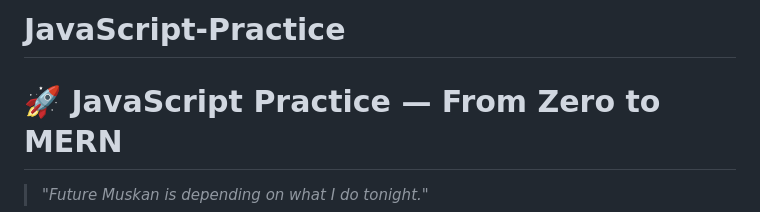
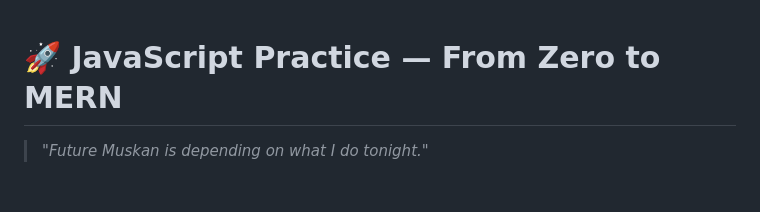
Before and after one commit to muskanm07/JavaScript-Practice, a Markdown page: README.md, the part around the change. GitHub-like rendering; blank space fills up the shorter version.

```diff
--- a/README.md
+++ b/README.md
@@ -1,4 +1,4 @@
-# JavaScript-Practice
+
 # 🚀 JavaScript Practice — From Zero to MERN
 
 > *"Future Muskan is depending on what I do tonight."*
```
